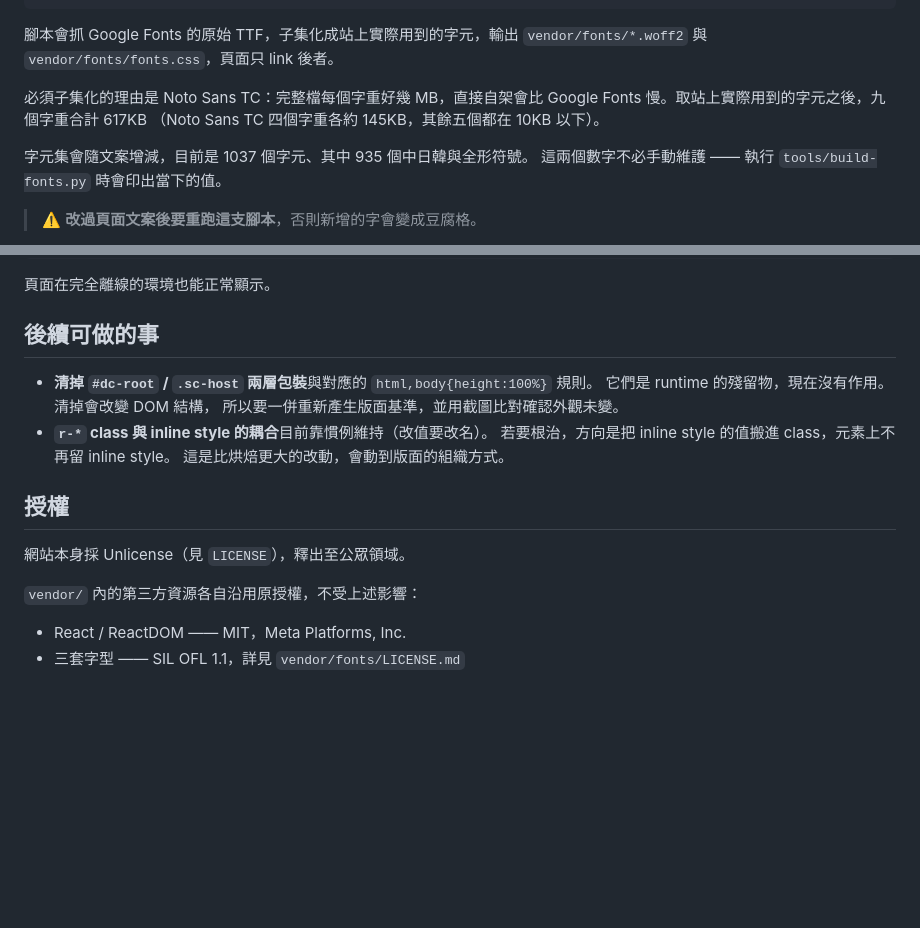
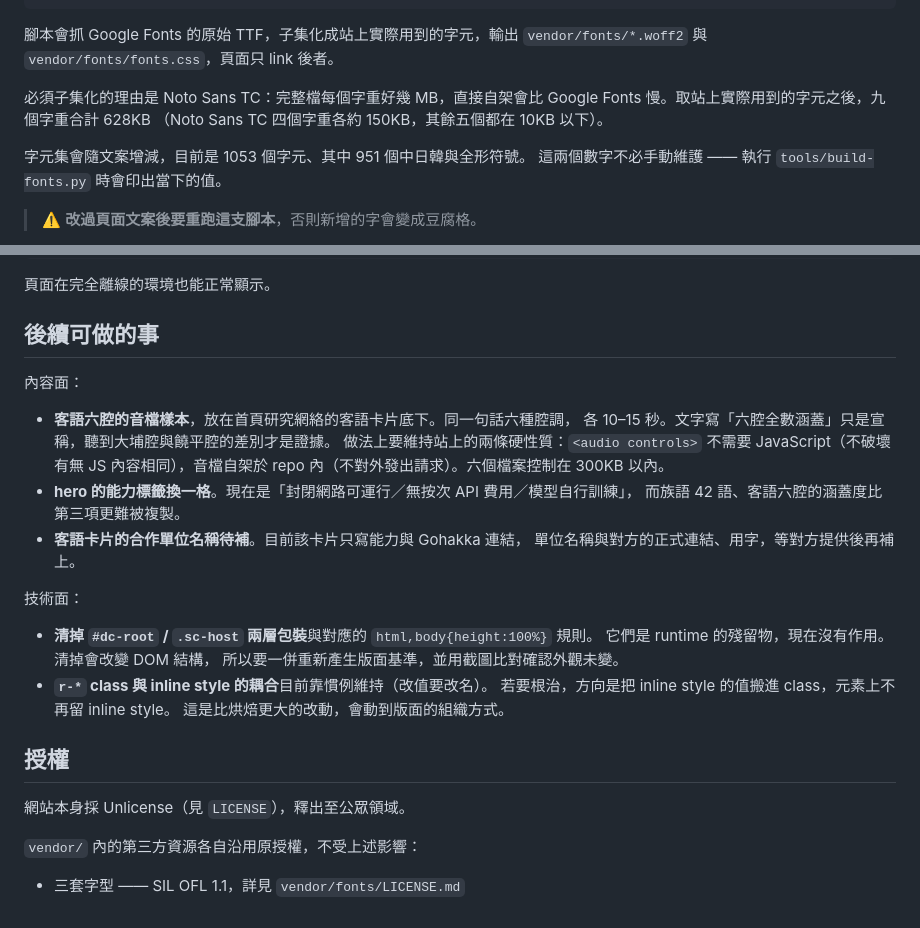
Before and after one commit to Voxmosa/voxmosa.github.io, a Markdown page: README.md, 2 parts joined by grey strips. Drawn GitHub-style; blank space fills up the shorter version.

Commit message:
Write down what the site still needs, and refresh stale numbers
「後續可做的事」拆成內容面與技術面。內容面記下三件：客語六腔的音檔樣本、
hero 能力標籤換一格、客語卡片的合作單位名稱待補。

音檔那條連做法一起寫下來，因為它會踩到站上兩條被測試把關的性質 ——
<audio controls> 不需要 JavaScript，音檔必須自架 —— 忘記任一條，
render-check 就會擋下來，不如先寫清楚。

字型章節的數字補到現況（617KB→628KB、1037→1053 字元），
授權章節移除 React／ReactDOM：那兩支在烘焙時就刪了，vendor/ 現在只有字型。

Co-Authored-By: Claude Opus 5 (1M context) <noreply@anthropic.com>

```diff
--- a/README.md
+++ b/README.md
@@ -224,10 +224,10 @@ python3 -m venv .venv && .venv/bin/pip install fonttools brotli
 `vendor/fonts/*.woff2` 與 `vendor/fonts/fonts.css`，頁面只 link 後者。
 
 必須子集化的理由是 Noto Sans TC：完整檔每個字重好幾 MB，直接自架會比
-Google Fonts 慢。取站上實際用到的字元之後，九個字重合計 617KB
-（Noto Sans TC 四個字重各約 145KB，其餘五個都在 10KB 以下）。
+Google Fonts 慢。取站上實際用到的字元之後，九個字重合計 628KB
+（Noto Sans TC 四個字重各約 150KB，其餘五個都在 10KB 以下）。
 
-字元集會隨文案增減，目前是 1037 個字元、其中 935 個中日韓與全形符號。
+字元集會隨文案增減，目前是 1053 個字元、其中 951 個中日韓與全形符號。
 這兩個數字不必手動維護 —— 執行 `tools/build-fonts.py` 時會印出當下的值。
 
 > ⚠️ **改過頁面文案後要重跑這支腳本**，否則新增的字會變成豆腐格。
@@ -271,6 +271,19 @@ python3 -m http.server 8000
 
 ## 後續可做的事
 
+內容面：
+
+- **客語六腔的音檔樣本**，放在首頁研究網絡的客語卡片底下。同一句話六種腔調，
+  各 10–15 秒。文字寫「六腔全數涵蓋」只是宣稱，聽到大埔腔與饒平腔的差別才是證據。
+  做法上要維持站上的兩條硬性質：`<audio controls>` 不需要 JavaScript（不破壞
+  有無 JS 內容相同），音檔自架於 repo 內（不對外發出請求）。六個檔案控制在 300KB 以內。
+- **hero 的能力標籤換一格**。現在是「封閉網路可運行／無按次 API 費用／模型自行訓練」，
+  而族語 42 語、客語六腔的涵蓋度比第三項更難被複製。
+- **客語卡片的合作單位名稱待補**。目前該卡片只寫能力與 Gohakka 連結，
+  單位名稱與對方的正式連結、用字，等對方提供後再補上。
+
+技術面：
+
 - **清掉 `#dc-root` / `.sc-host` 兩層包裝**與對應的 `html,body{height:100%}` 規則。
   它們是 runtime 的殘留物，現在沒有作用。清掉會改變 DOM 結構，
   所以要一併重新產生版面基準，並用截圖比對確認外觀未變。
@@ -284,5 +297,4 @@ python3 -m http.server 8000
 
 `vendor/` 內的第三方資源各自沿用原授權，不受上述影響：
 
-- React / ReactDOM —— MIT，Meta Platforms, Inc.
 - 三套字型 —— SIL OFL 1.1，詳見 `vendor/fonts/LICENSE.md`
```
